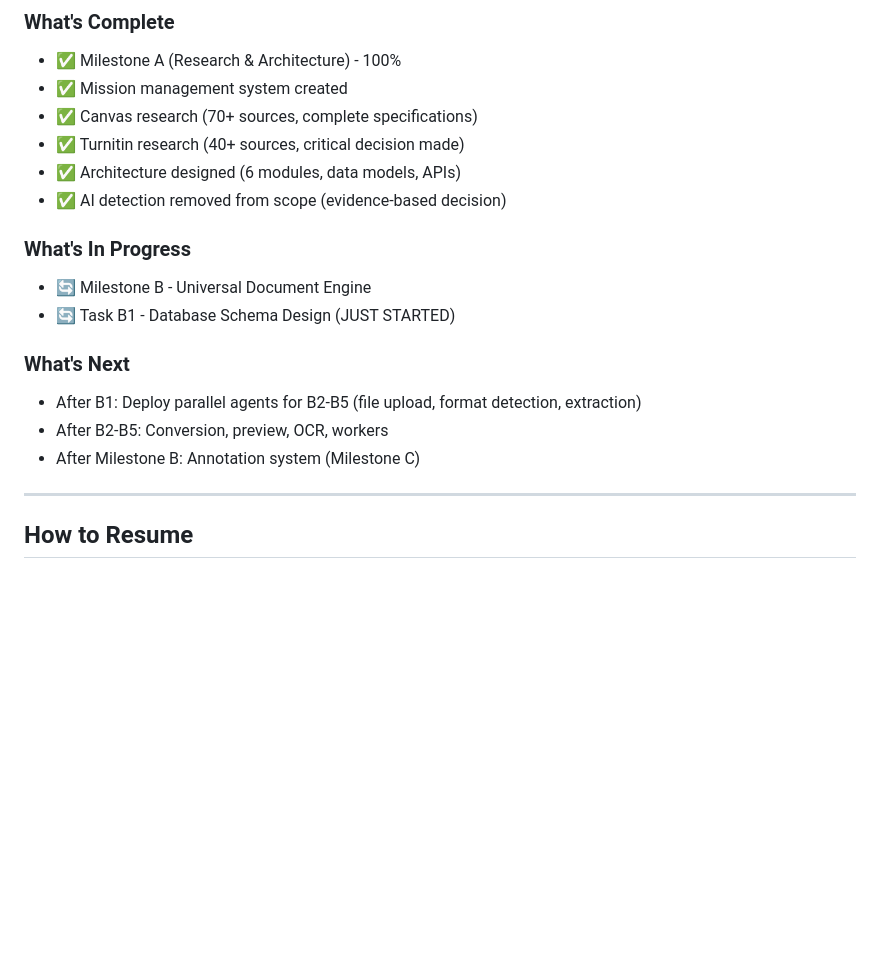
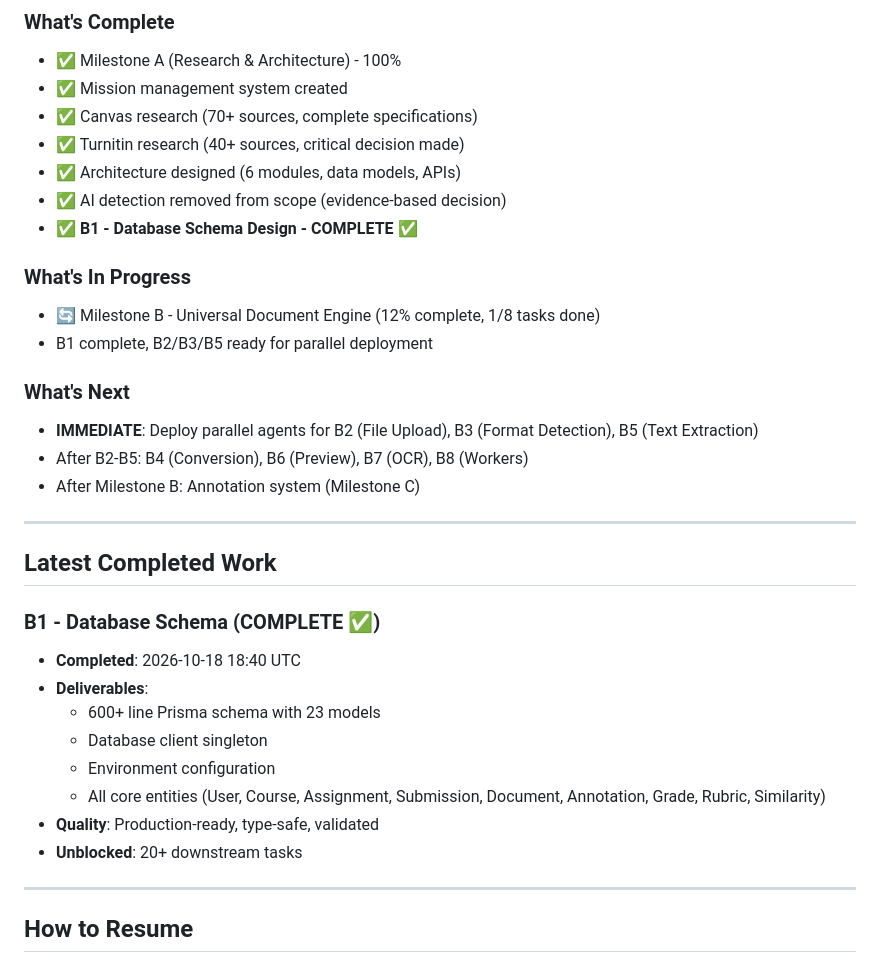
Before and after one commit to patelvivek9111/mysl8te-feature-lab, a Markdown page: RESUME.md, the part around the change. Rendered like a GitHub page; blank space fills up the shorter version.

```diff
--- a/RESUME.md
+++ b/RESUME.md
@@ -16,15 +16,30 @@
 - ✅ Turnitin research (40+ sources, critical decision made)
 - ✅ Architecture designed (6 modules, data models, APIs)
 - ✅ AI detection removed from scope (evidence-based decision)
+- ✅ **B1 - Database Schema Design - COMPLETE** ✅
 
 ### What's In Progress
-- 🔄 Milestone B - Universal Document Engine
-- 🔄 Task B1 - Database Schema Design (JUST STARTED)
+- 🔄 Milestone B - Universal Document Engine (12% complete, 1/8 tasks done)
+- B1 complete, B2/B3/B5 ready for parallel deployment
 
 ### What's Next
-- After B1: Deploy parallel agents for B2-B5 (file upload, format detection, extraction)
-- After B2-B5: Conversion, preview, OCR, workers
+- **IMMEDIATE**: Deploy parallel agents for B2 (File Upload), B3 (Format Detection), B5 (Text Extraction)
+- After B2-B5: B4 (Conversion), B6 (Preview), B7 (OCR), B8 (Workers)
 - After Milestone B: Annotation system (Milestone C)
+
+---
+
+## Latest Completed Work
+
+### B1 - Database Schema (COMPLETE ✅)
+- **Completed**: 2026-10-18 18:40 UTC
+- **Deliverables**:
+  - 600+ line Prisma schema with 23 models
+  - Database client singleton
+  - Environment configuration
+  - All core entities (User, Course, Assignment, Submission, Document, Annotation, Grade, Rubric, Similarity)
+- **Quality**: Production-ready, type-safe, validated
+- **Unblocked**: 20+ downstream tasks
 
 ---
 
```
Also changed, not shown: PROGRESS.md (+29 -17 lines).
